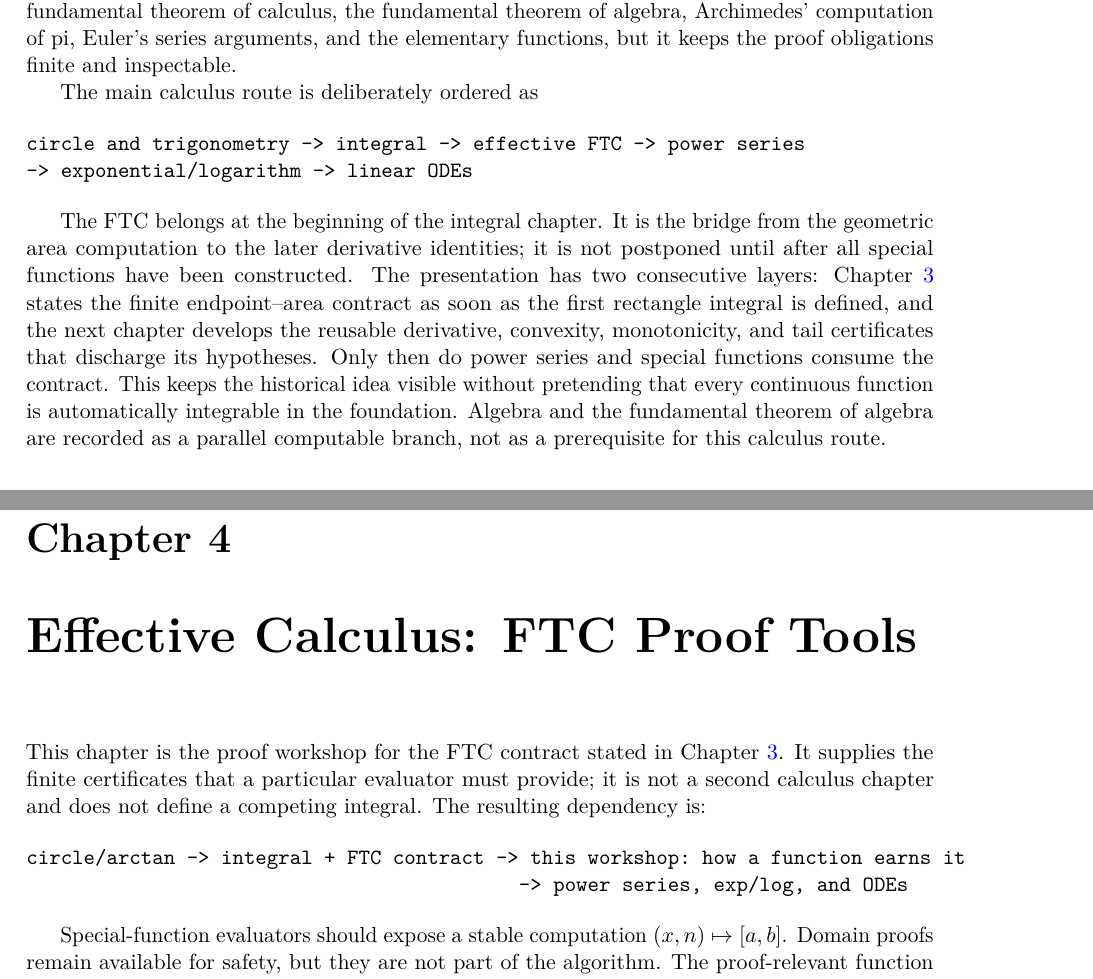
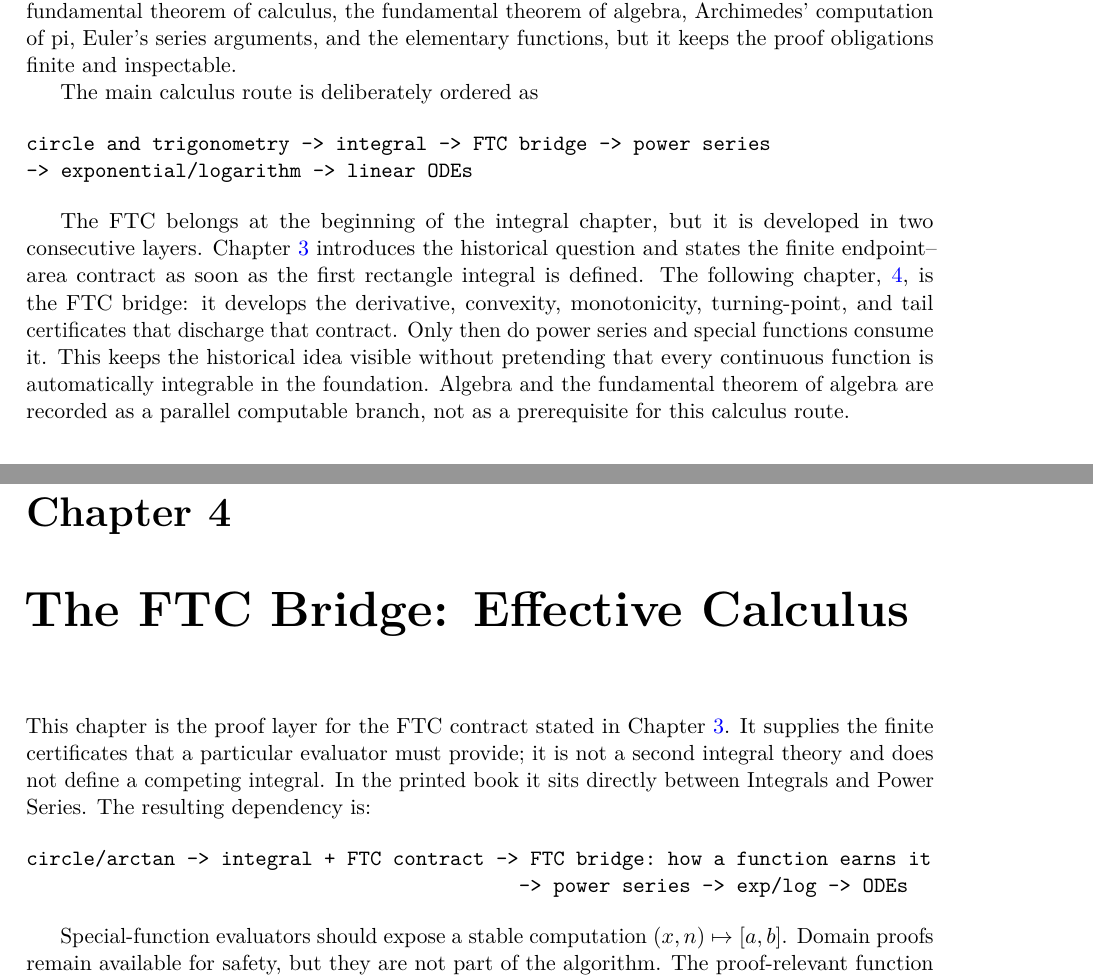
Before and after one commit to liuyao12/computable-analysis, a LaTeX thesis (blueprint/src/web.tex, which reads blueprint/src/06-effective-calculus.tex, blueprint/src/content.tex): two parts of pages 3 and 47 of 69, joined at a grey line, cut so that both start at the same text. Compiled offline with pdfLaTeX.

Commit message:
Clarify FTC bridge placement in blueprint
Place the FTC contract immediately after the first integral and make the
following effective-calculus chapter its reusable proof bridge before power
series and special functions.

```diff
--- a/blueprint/src/06-effective-calculus.tex
+++ b/blueprint/src/06-effective-calculus.tex
@@ -1,13 +1,14 @@
-\chapter{Effective Calculus: FTC Proof Tools}\label{ch:effective-calculus}
+\chapter{The FTC Bridge: Effective Calculus}\label{ch:effective-calculus}
 
-This chapter is the proof workshop for the FTC contract stated in
+This chapter is the proof layer for the FTC contract stated in
 Chapter~\ref{ch:integrals}.  It supplies the finite certificates that a
-particular evaluator must provide; it is not a second calculus chapter and
-does not define a competing integral.  The resulting dependency is:
+particular evaluator must provide; it is not a second integral theory and
+does not define a competing integral.  In the printed book it sits directly
+between Integrals and Power Series.  The resulting dependency is:
 
 \begin{verbatim}
-circle/arctan -> integral + FTC contract -> this workshop: how a function earns it
-                                           -> power series, exp/log, and ODEs
+circle/arctan -> integral + FTC contract -> FTC bridge: how a function earns it
+                                           -> power series -> exp/log -> ODEs
 \end{verbatim}
 
 Special-function evaluators should expose a stable computation
--- a/blueprint/src/content.tex
+++ b/blueprint/src/content.tex
@@ -23,20 +23,19 @@ obligations finite and inspectable.
 The main calculus route is deliberately ordered as
 
 \begin{verbatim}
-circle and trigonometry -> integral -> effective FTC -> power series
+circle and trigonometry -> integral -> FTC bridge -> power series
 -> exponential/logarithm -> linear ODEs
 \end{verbatim}
 
-The FTC belongs at the beginning of the integral chapter. It is the bridge
-from the geometric area computation to the later derivative identities; it
-is not postponed until after all special functions have been constructed.
-The presentation has two consecutive layers: Chapter~\ref{ch:integrals}
-states the finite endpoint--area contract as soon as the first rectangle
-integral is defined, and the next chapter develops the reusable derivative,
-convexity, monotonicity, and tail certificates that discharge its hypotheses.
-Only then do power series and special functions consume the contract. This
-keeps the historical idea visible without pretending that every continuous
-function is automatically integrable in the foundation.
+The FTC belongs at the beginning of the integral chapter, but it is developed
+in two consecutive layers.  Chapter~\ref{ch:integrals} introduces the
+historical question and states the finite endpoint--area contract as soon as
+the first rectangle integral is defined.  The following chapter,
+\ref{ch:effective-calculus}, is the FTC bridge: it develops the derivative,
+convexity, monotonicity, turning-point, and tail certificates that discharge
+that contract.  Only then do power series and special functions consume it.
+This keeps the historical idea visible without pretending that every
+continuous function is automatically integrable in the foundation.
 Algebra and the fundamental theorem of algebra are recorded as a parallel
 computable branch, not as a prerequisite for this calculus route.
 
```
